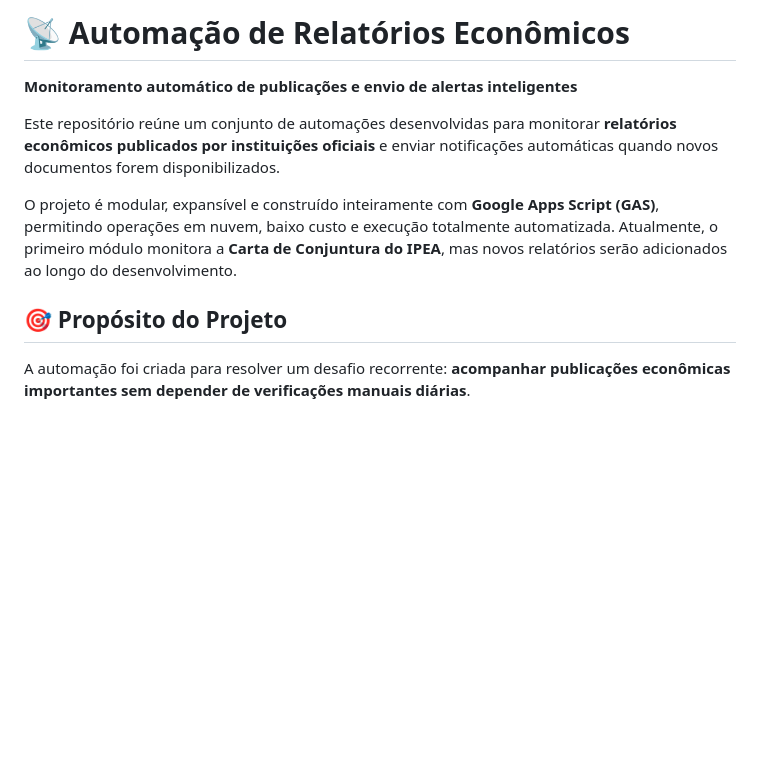
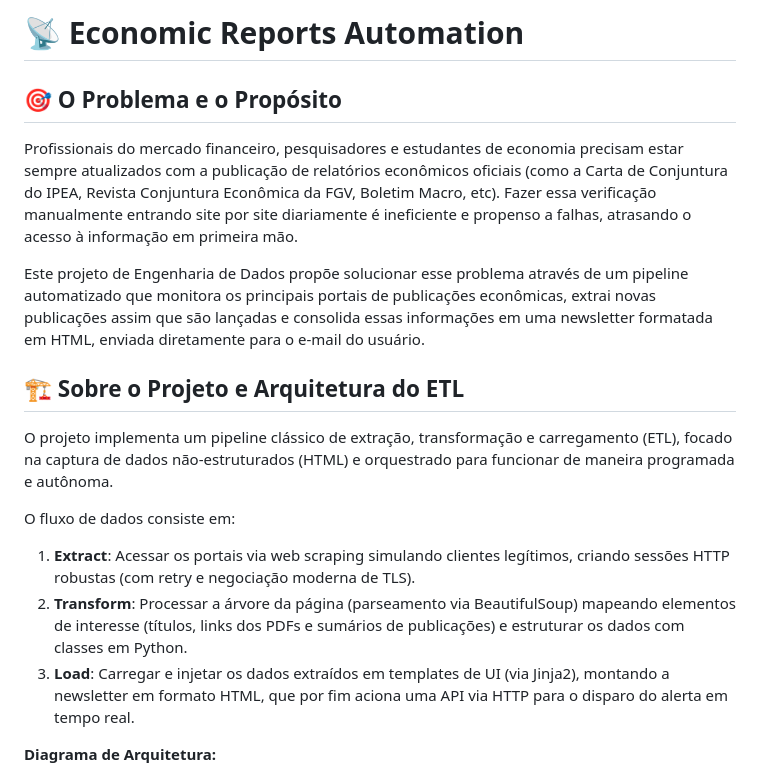
Before and after one commit to rafaelladuarte/economic-reports-automation, a Markdown page: README.md, the part around one of its changes. GitHub-like rendering; blank space fills up the shorter version.

```diff
--- a/README.md
+++ b/README.md
@@ -1,12 +1,17 @@
-# 📡 Automação de Relatórios Econômicos
+# 📡 Economic Reports Automation
 
-**Monitoramento automático de publicações e envio de alertas inteligentes**
+## 🎯 O Problema e o Propósito
+Profissionais do mercado financeiro, pesquisadores e estudantes de economia precisam estar sempre atualizados com a publicação de relatórios econômicos oficiais (como a Carta de Conjuntura do IPEA, Revista Conjuntura Econômica da FGV, Boletim Macro, etc). Fazer essa verificação manualmente entrando site por site diariamente é ineficiente e propenso a falhas, atrasando o acesso à informação em primeira mão.
 
-Este repositório reúne um conjunto de automações desenvolvidas para monitorar **relatórios econômicos publicados por instituições oficiais** e enviar notificações automáticas quando novos documentos forem disponibilizados.
+Este projeto de Engenharia de Dados propõe solucionar esse problema através de um pipeline automatizado que monitora os principais portais de publicações econômicas, extrai novas publicações assim que são lançadas e consolida essas informações em uma newsletter formatada em HTML, enviada diretamente para o e-mail do usuário.
 
-O projeto é modular, expansível e construído inteiramente com **Google Apps Script (GAS)**, permitindo operações em nuvem, baixo custo e execução totalmente automatizada. Atualmente, o primeiro módulo monitora a **Carta de Conjuntura do IPEA**, mas novos relatórios serão adicionados ao longo do desenvolvimento.
+## 🏗️ Sobre o Projeto e Arquitetura do ETL
+O projeto implementa um pipeline clássico de extração, transformação e carregamento (ETL), focado na captura de dados não-estruturados (HTML) e orquestrado para funcionar de maneira programada e autônoma.
 
-## 🎯 Propósito do Projeto
+O fluxo de dados consiste em:
+1. **Extract**: Acessar os portais via web scraping simulando clientes legítimos, criando sessões HTTP robustas (com retry e negociação moderna de TLS).
+2. **Transform**: Processar a árvore da página (parseamento via BeautifulSoup) mapeando elementos de interesse (títulos, links dos PDFs e sumários de publicações) e estruturar os dados com classes em Python.
+3. **Load**: Carregar e injetar os dados extraídos em templates de UI (via Jinja2), montando a newsletter em formato HTML, que por fim aciona uma API via HTTP para o disparo do alerta em tempo real.
 
-A automação foi criada para resolver um desafio recorrente: **acompanhar publicações econômicas importantes sem depender de verificações manuais diárias**.
+**Diagrama de Arquitetura:**
 
```
Also changed, not shown: other parts of README.md (+61 -48 lines).
